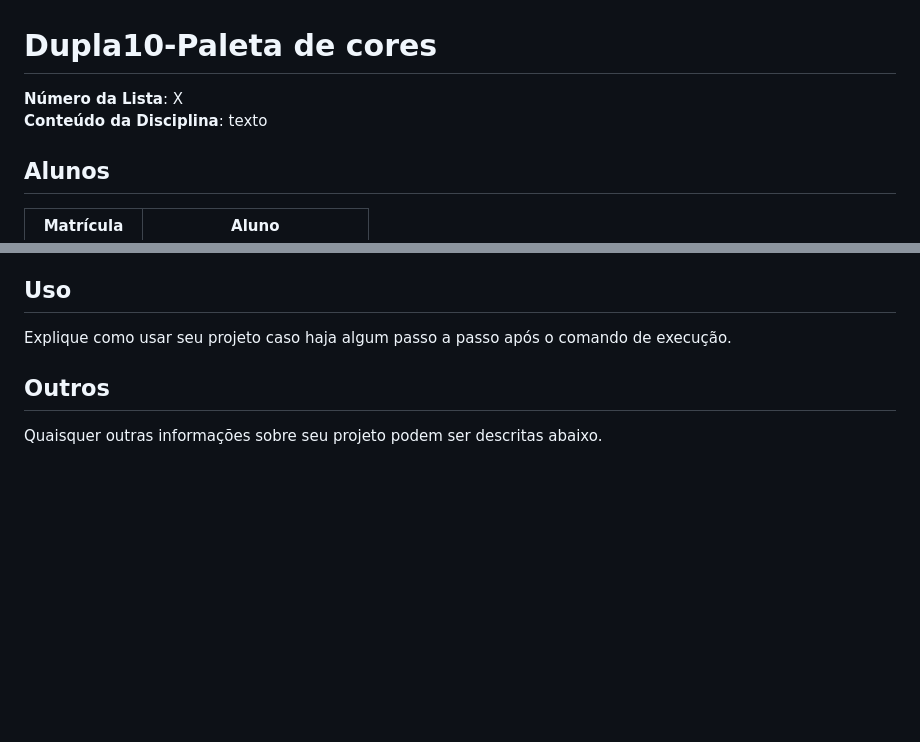
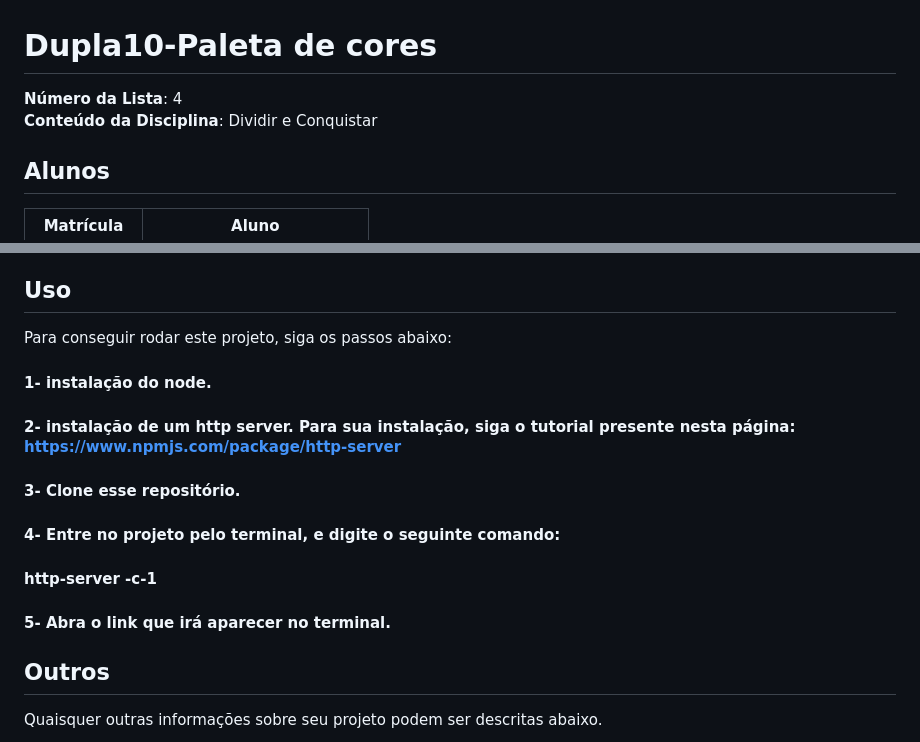
Before and after one commit to projeto-de-algoritmos/DC-Dupla10-Paletadecores, a Markdown page: README.md, 2 parts joined by grey strips. Rendered like a GitHub page; blank space fills up the shorter version.

```diff
--- a/README.md
+++ b/README.md
@@ -1,8 +1,8 @@
 # Dupla10-Paleta de cores
 
 
-**Número da Lista**: X<br>
-**Conteúdo da Disciplina**: texto<br>
+**Número da Lista**: 4<br>
+**Conteúdo da Disciplina**: Dividir e Conquistar<br>
 
 ## Alunos
 |Matrícula | Aluno |
@@ -22,7 +25,12 @@ Adicione 3 ou mais screenshots do projeto em funcionamento.
 Descreva os pré-requisitos para rodar o seu projeto e os comandos necessários.
 
 ## Uso
-Explique como usar seu projeto caso haja algum passo a passo após o comando de execução.
-
+Para conseguir rodar este projeto, siga os passos abaixo:
+#### 1- instalação do node.
+#### 2- instalação de um http server. Para sua instalação, siga o tutorial presente nesta página: <https://www.npmjs.com/package/http-server>
+#### 3- Clone esse repositório.
+#### 4- Entre no projeto pelo terminal, e digite o seguinte comando:
+#### **http-server -c-1**
+#### 5- Abra o link que irá aparecer no terminal.
 ## Outros
 Quaisquer outras informações sobre seu projeto podem ser descritas abaixo.
```
Also changed, not shown: other parts of README.md (+4 -1 lines), imagens/imagem1.png (added), imagens/imagem2.png (added), imagens/imagem3.png (added).
